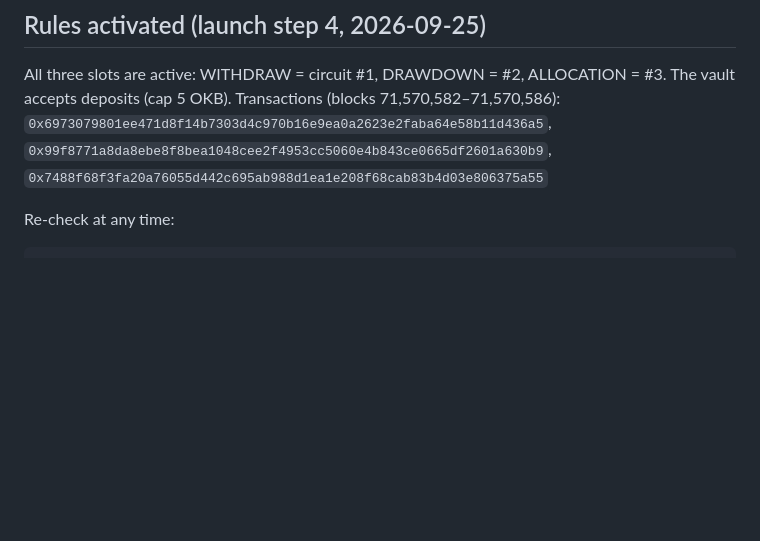
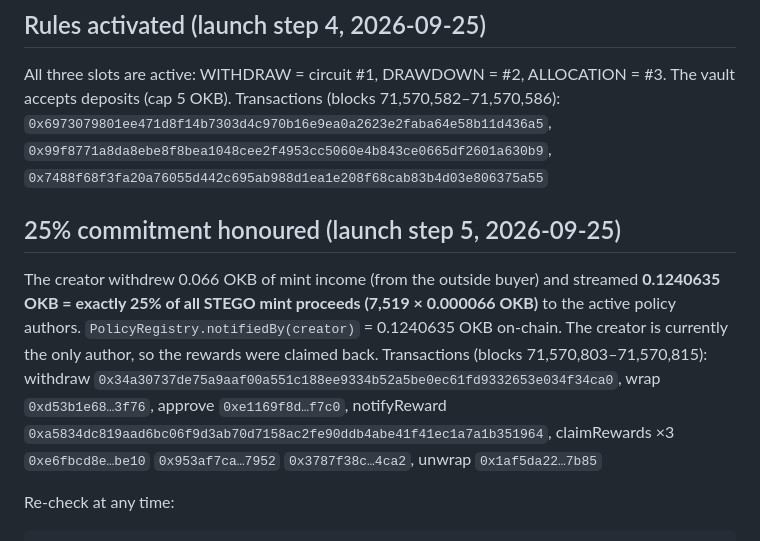
Before and after one commit to kvzuobai/stego, a Markdown page: DEPLOYMENTS.md, the part around the change. Drawn GitHub-style; blank space fills up the shorter version.

Commit message:
Record 25% commitment payment

````diff
--- a/DEPLOYMENTS.md
+++ b/DEPLOYMENTS.md
@@ -67,6 +67,10 @@ Circuits #1–#3 were proposed with 2,000 STEGO bonds each (6,000 locked) and ap
 All three slots are active: WITHDRAW = circuit #1, DRAWDOWN = #2, ALLOCATION = #3. The vault accepts deposits (cap 5 OKB).
 Transactions (blocks 71,570,582–71,570,586): `0x6973079801ee471d8f14b7303d4c970b16e9ea0a2623e2faba64e58b11d436a5`, `0x99f8771a8da8ebe8f8bea1048cee2f4953cc5060e4b843ce0665df2601a630b9`, `0x7488f68f3fa20a76055d442c695ab988d1ea1e208f68cab83b4d03e806375a55`
 
+## 25% commitment honoured (launch step 5, 2026-09-25)
+The creator withdrew 0.066 OKB of mint income (from the outside buyer) and streamed **0.1240635 OKB = exactly 25% of all STEGO mint proceeds (7,519 × 0.000066 OKB)** to the active policy authors. `PolicyRegistry.notifiedBy(creator)` = 0.1240635 OKB on-chain. The creator is currently the only author, so the rewards were claimed back.
+Transactions (blocks 71,570,803–71,570,815): withdraw `0x34a30737de75a9aaf00a551c188ee9334b52a5be0ec61fd9332653e034f34ca0`, wrap `0xd53b1e68…3f76`, approve `0xe1169f8d…f7c0`, notifyReward `0xa5834dc819aad6bc06f9d3ab70d7158ac2fe90ddb4abe41f41ec1a7a1b351964`, claimRewards ×3 `0xe6fbcd8e…be10` `0x953af7ca…7952` `0x3787f38c…4ca2`, unwrap `0x1af5da22…7b85`
+
 Re-check at any time:
 ```bash
 node scripts/verify-live.mjs 0x0d90BA20B57D63b8eEA92d674ef87284B2EB290C 1 WITHDRAW_GUARD_V1
````
